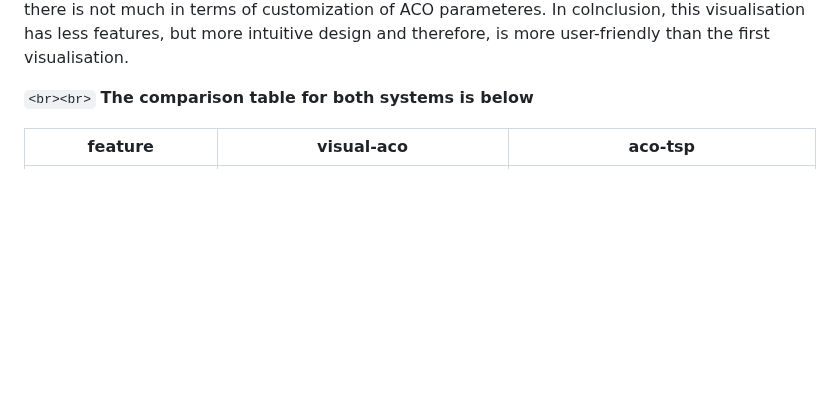
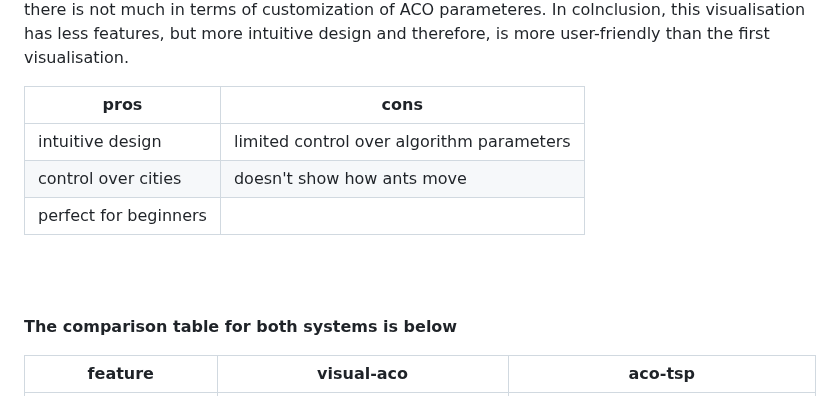
Before and after one commit to voliaanyk/Ant-Colony-Opt-and-Simulated-Annealing-for-Traveling-Salesman-Problem, a Markdown page: analysis.md, the part around one of its changes. GitHub-like rendering; blank space fills up the shorter version.

```diff
--- a/analysis.md
+++ b/analysis.md
@@ -162,7 +162,14 @@ Visual-aco has a fairly simple and easy-to-understand design, I quite like how i
 
 This system is more user-friendly than the previous one and has less functionality, so I would assume that it's not made for advanced users, but for users who want to gain basic insights into how ACO works. In terms of editing the city points, you can only add them yourslef by clicking on the screen or move existing ones. The biggest downside of this visualisation is that although pheromone levels can be seen, it's not possible to see how ants move thoughout iteration. Also, there is not much in terms of customization of ACO parameteres. In colnclusion, this visualisation has less features, but more intuitive design and therefore, is more user-friendly than the first visualisation.
 
-`<br><br>`
+| pros | cons |
+|------|----------|
+| intuitive design | limited control over algorithm parameters |
+| control over cities | doesn't show how ants move |
+| perfect for beginners |  |
+
+<br><br>
+
 **The comparison table for both systems is below**
 
 | feature                         | visual-aco                                                                   | aco-tsp                                                                              |
```
Also changed, not shown: other parts of analysis.md (+25 -26 lines).
